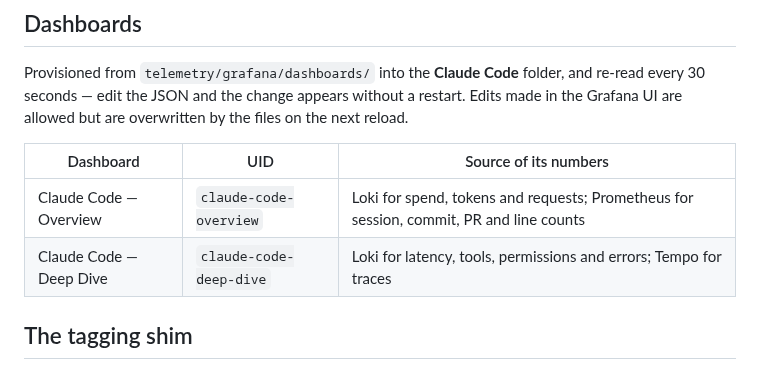
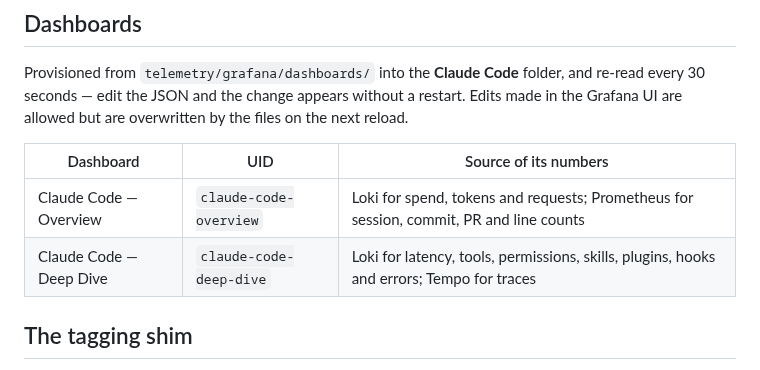
Before and after one commit to cypiswhywhy/docschemy, a Markdown page: docs/reference/telemetry-configuration.md, the part around the change. Rendered like a GitHub page.

```diff
--- a/docs/reference/telemetry-configuration.md
+++ b/docs/reference/telemetry-configuration.md
@@ -78,7 +78,7 @@ by the files on the next reload.
 | Dashboard | UID | Source of its numbers |
 |---|---|---|
 | Claude Code — Overview | `claude-code-overview` | Loki for spend, tokens and requests; Prometheus for session, commit, PR and line counts |
-| Claude Code — Deep Dive | `claude-code-deep-dive` | Loki for latency, tools, permissions and errors; Tempo for traces |
+| Claude Code — Deep Dive | `claude-code-deep-dive` | Loki for latency, tools, permissions, skills, plugins, hooks and errors; Tempo for traces |
 
 ## The tagging shim
 
```
Also changed, not shown: docs/usage/telemetry-dashboards.md (+28 -3 lines), docs/usage/telemetry.md (+1 -1 lines), docs/assets/telemetry-deep-dive-skills.png (added).
